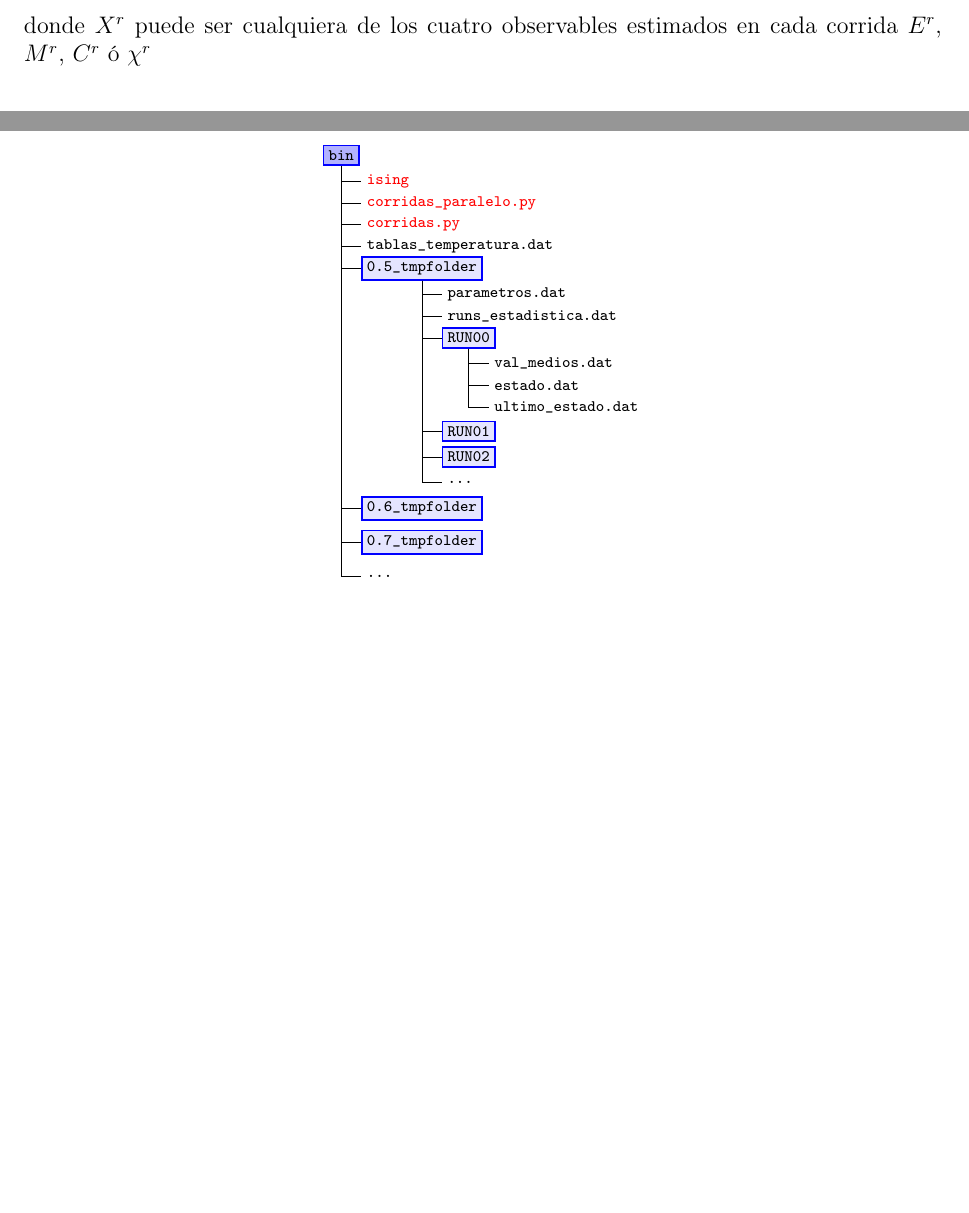
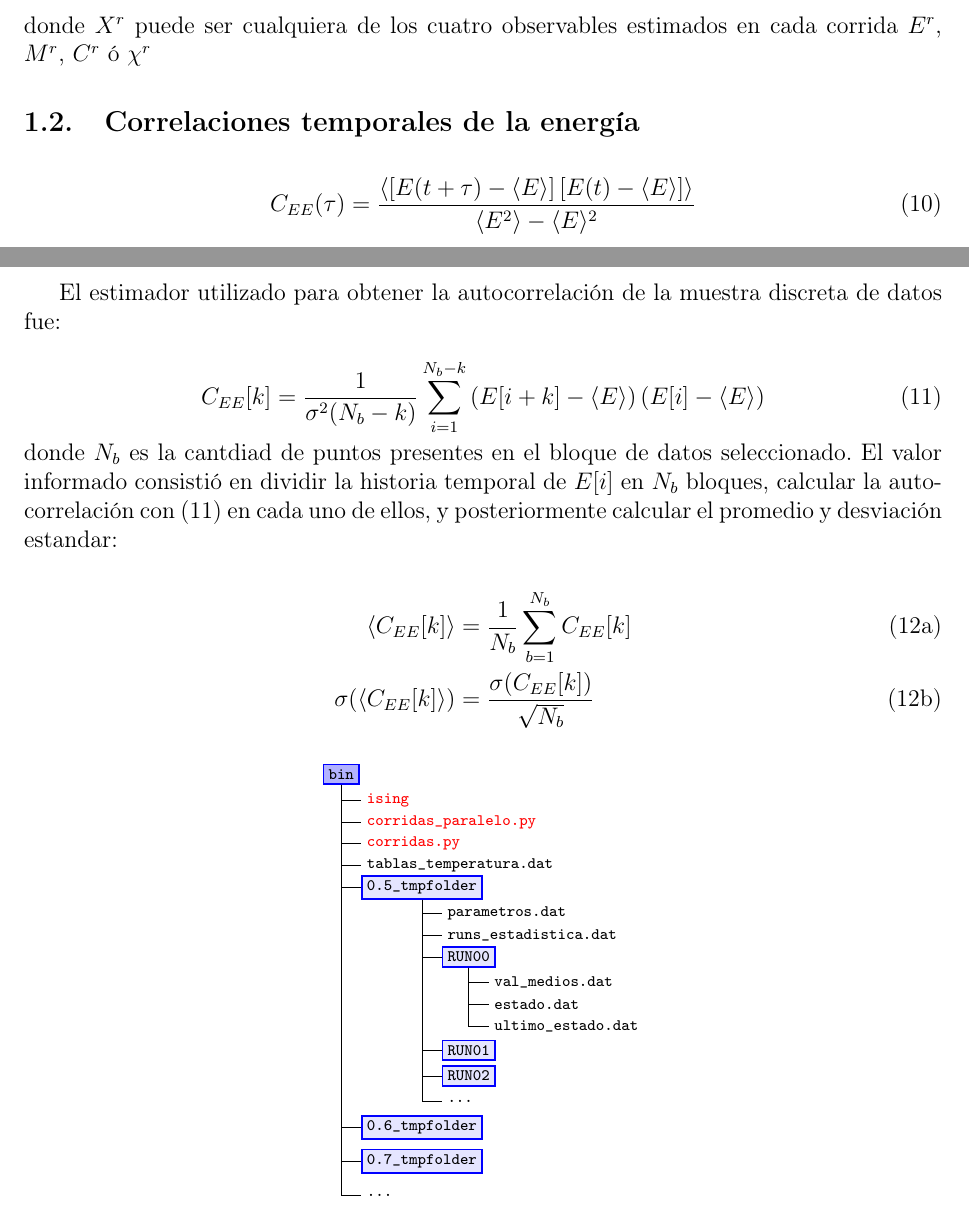
Before and after one commit to lmpizarro/atomistic_simulation, a LaTeX paper (FORTRAN/ising/informe/informe.tex): two parts of pages 2 and 3 of 17, joined at a grey line, cut so that both start at the same text, the shorter picture padded with empty space. Compiled offline with pdfLaTeX.

Commit message:
Informe. Se agregan fórmulas de auto-correlación para la energía

```diff
--- a/FORTRAN/ising/informe/informe.tex
+++ b/FORTRAN/ising/informe/informe.tex
@@ -115,6 +115,34 @@ X & \equiv \langle X^r \rangle = \frac{1}{N_r}
 \noindent donde $X^r$ puede ser cualquiera de los cuatro observables estimados
 en cada corrida $E^r$, $M^r$, $C^r$ ó $\chi^r$
 
+\subsection{Correlaciones temporales de la energía}
+
+\begin{equation}\label{eq:corr_teo}
+C_{EE}(\tau) = \frac{\langle \left[E(t+\tau)-\langle
+E\rangle\right]\left[E(t)-\langle E \rangle\right] \rangle
+}{\langle E^2\rangle - \langle E \rangle ^2}
+\end{equation}
+
+El estimador utilizado para obtener la autocorrelación de la muestra discreta
+de datos fue:
+
+\begin{equation}\label{eq:corr_est}
+C_{EE}[k] = \frac{1}{\sigma^2(N_b-k)} \sum_{i=1}^{N_b - k}\left(E[i+k] -
+\langle E \rangle\right)\left(E[i]-\langle E\rangle\right)
+\end{equation}
+
+\noindent donde $N_b$ es la cantdiad de puntos presentes en el bloque de datos
+seleccionado. El valor informado consistió en dividir la historia temporal de
+$E[i]$ en $N_b$ bloques, calcular la auto-correlación con \eqref{eq:corr_est}
+en cada uno de ellos, y posteriormente calcular el promedio y desviación
+estandar:
+
+\begin{subequations}
+\begin{align}
+\langle C_{EE}[k]\rangle &= \frac{1}{N_b} \sum_{b=1}^{N_b} C_{EE}[k]\\
+\sigma(\langle C_{EE}[k]\rangle) &= \frac{\sigma(C_{EE}[k])}{\sqrt{N_b}}
+\end{align}
+\end{subequations}
 
 
 \tikzstyle{every node}=[thick,anchor=west,
```
